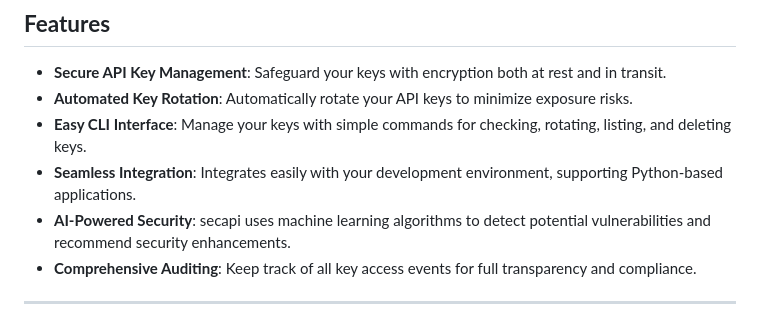
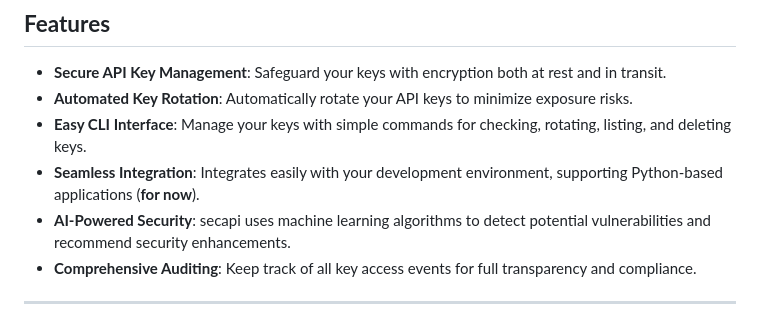
Before and after one commit to BinayakJha/SecAPI, a Markdown page: README.md, the part around the change. Drawn GitHub-style.

```diff
--- a/README.md
+++ b/README.md
@@ -8,7 +8,7 @@ SecAPI is a Python-based tool designed to help developers securely manage and st
 - **Secure API Key Management**: Safeguard your keys with encryption both at rest and in transit.
 - **Automated Key Rotation**: Automatically rotate your API keys to minimize exposure risks.
 - **Easy CLI Interface**: Manage your keys with simple commands for checking, rotating, listing, and deleting keys.
-- **Seamless Integration**: Integrates easily with your development environment, supporting Python-based applications.
+- **Seamless Integration**: Integrates easily with your development environment, supporting Python-based applications (**for now**).
 - **AI-Powered Security**: secapi uses machine learning algorithms to detect potential vulnerabilities and recommend security enhancements.
 - **Comprehensive Auditing**: Keep track of all key access events for full transparency and compliance.
 
```
